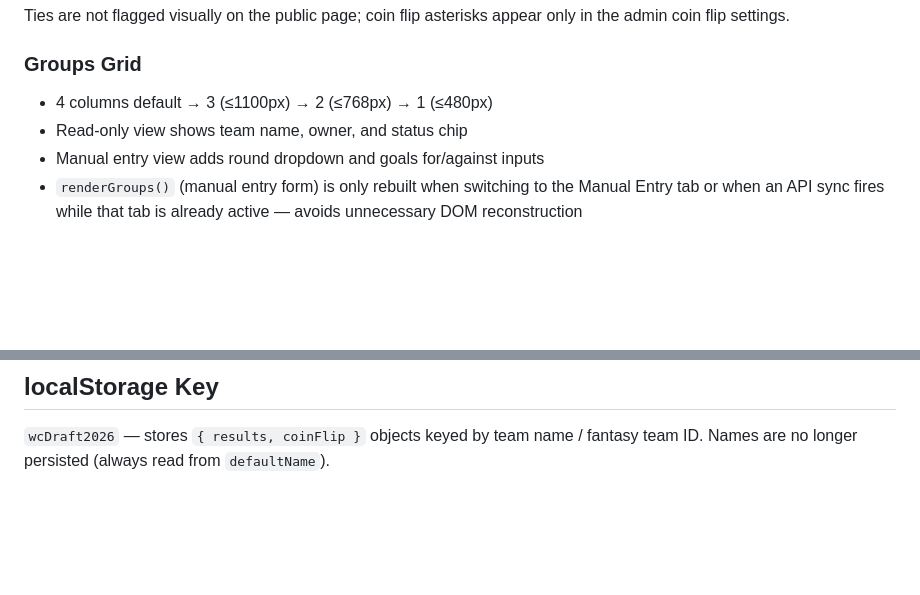
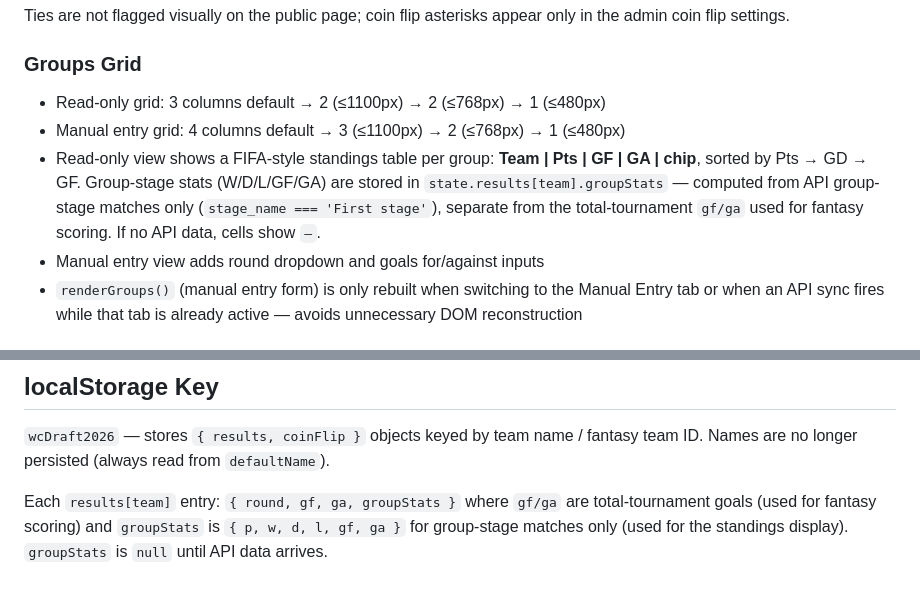
Before and after one commit to stephenzott/world-cup-draft, a Markdown page: CLAUDE.md, 2 parts joined by grey strips. Drawn GitHub-style; blank space fills up the shorter version.

Commit message:
Update CLAUDE.md to reflect FIFA-style group standings
Co-Authored-By: Claude Sonnet 4.6 <noreply@anthropic.com>

```diff
--- a/CLAUDE.md
+++ b/CLAUDE.md
@@ -70,8 +70,9 @@ Team names are plain text (not editable).
 Ties are not flagged visually on the public page; coin flip asterisks appear only in the admin coin flip settings.
 
 ### Groups Grid
-- 4 columns default → 3 (≤1100px) → 2 (≤768px) → 1 (≤480px)
-- Read-only view shows team name, owner, and status chip
+- Read-only grid: 3 columns default → 2 (≤1100px) → 2 (≤768px) → 1 (≤480px)
+- Manual entry grid: 4 columns default → 3 (≤1100px) → 2 (≤768px) → 1 (≤480px)
+- Read-only view shows a FIFA-style standings table per group: **Team | Pts | GF | GA | chip**, sorted by Pts → GD → GF. Group-stage stats (W/D/L/GF/GA) are stored in `state.results[team].groupStats` — computed from API group-stage matches only (`stage_name === 'First stage'`), separate from the total-tournament `gf/ga` used for fantasy scoring. If no API data, cells show `—`.
 - Manual entry view adds round dropdown and goals for/against inputs
 - `renderGroups()` (manual entry form) is only rebuilt when switching to the Manual Entry tab or when an API sync fires while that tab is already active — avoids unnecessary DOM reconstruction
 
@@ -104,3 +105,5 @@ Chip styles by round: `chip-tbd`, `chip-out`, `chip-r32`, `chip-r16`, `chip-qf`,
 ## localStorage Key
 
 `wcDraft2026` — stores `{ results, coinFlip }` objects keyed by team name / fantasy team ID. Names are no longer persisted (always read from `defaultName`).
+
+Each `results[team]` entry: `{ round, gf, ga, groupStats }` where `gf/ga` are total-tournament goals (used for fantasy scoring) and `groupStats` is `{ p, w, d, l, gf, ga }` for group-stage matches only (used for the standings display). `groupStats` is `null` until API data arrives.
```
